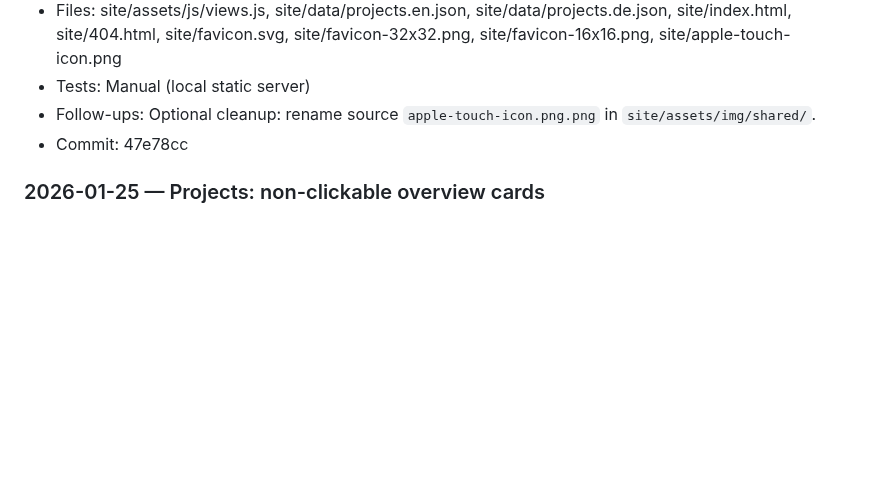
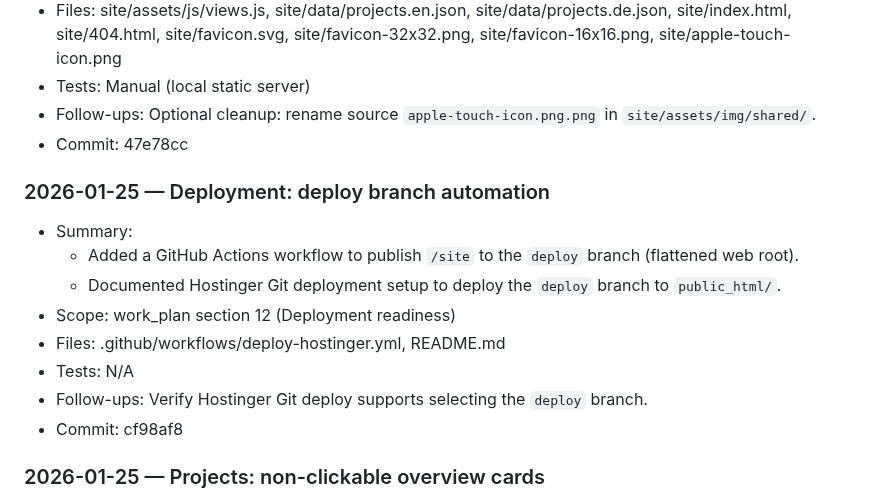
Before and after one commit to moritzkobler/moritz-kobler-website, a Markdown page: docs/work_log.md, the part around the change. Drawn GitHub-style; blank space fills up the shorter version.

Commit message:
docs(deploy): document Hostinger deploy branch workflow

```diff
--- a/docs/work_log.md
+++ b/docs/work_log.md
@@ -8,6 +8,16 @@
 - Tests: Manual (local static server)
 - Follow-ups: Optional cleanup: rename source `apple-touch-icon.png.png` in `site/assets/img/shared/`.
 - Commit: 47e78cc
+
+### 2026-01-25 — Deployment: deploy branch automation
+- Summary:
+  - Added a GitHub Actions workflow to publish `/site` to the `deploy` branch (flattened web root).
+  - Documented Hostinger Git deployment setup to deploy the `deploy` branch to `public_html/`.
+- Scope: work_plan section 12 (Deployment readiness)
+- Files: .github/workflows/deploy-hostinger.yml, README.md
+- Tests: N/A
+- Follow-ups: Verify Hostinger Git deploy supports selecting the `deploy` branch.
+- Commit: cf98af8
 
 ### 2026-01-25 — Projects: non-clickable overview cards
 - Summary:
```
Also changed, not shown: docs/work_plan.md (+2 -0 lines).
